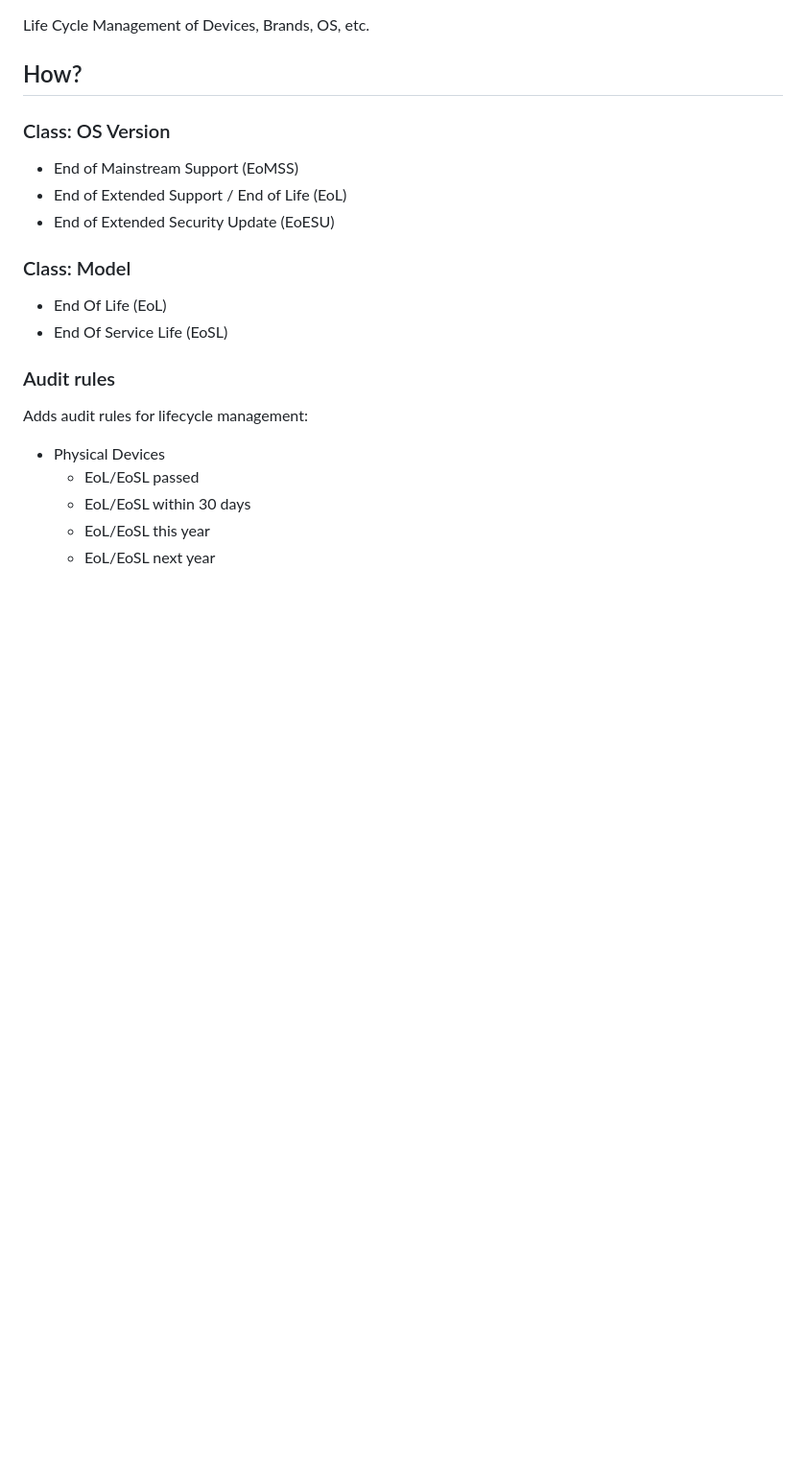
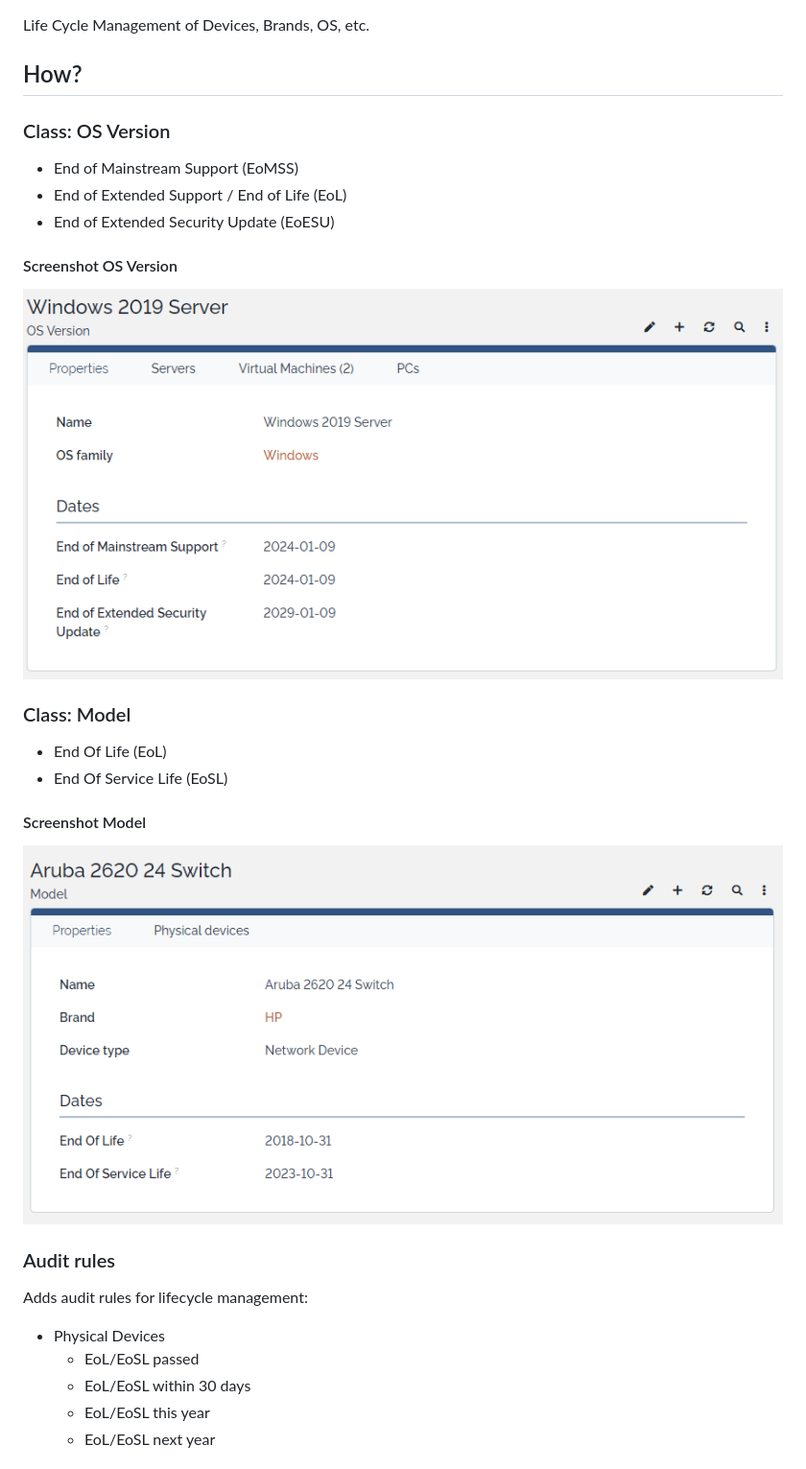
Before and after one commit to rudnerbjoern/iTop-br-lifecycle, a Markdown page: README.md, the part around one of its changes. Shown at 96% size. Rendered like a GitHub page; pictures changed too: Screenshots/Lifecycle_Model.png (added), Screenshots/Lifecycle_OSVersion.png (added); blank space fills up the shorter version.

```diff
--- a/README.md
+++ b/README.md
@@ -15,10 +15,18 @@ Life Cycle Management of Devices, Brands, OS, etc.
 * End of Extended Support / End of Life (EoL)
 * End of Extended Security Update (EoESU)
 
+#### Screenshot OS Version
+
+![Lifecycle OS-Version](Screenshots/Lifecycle_OSVersion.png)
+
 ### Class: Model
 
 * End Of Life (EoL)
 * End Of Service Life (EoSL)
+
+#### Screenshot Model
+
+![Lifecycle Model](Screenshots/Lifecycle_Model.png)
 
 ### Audit rules
 
```
Also changed, not shown: other parts of README.md (+11 -1 lines), Screenshots/Lifecycle_AuditRules.png (added).
